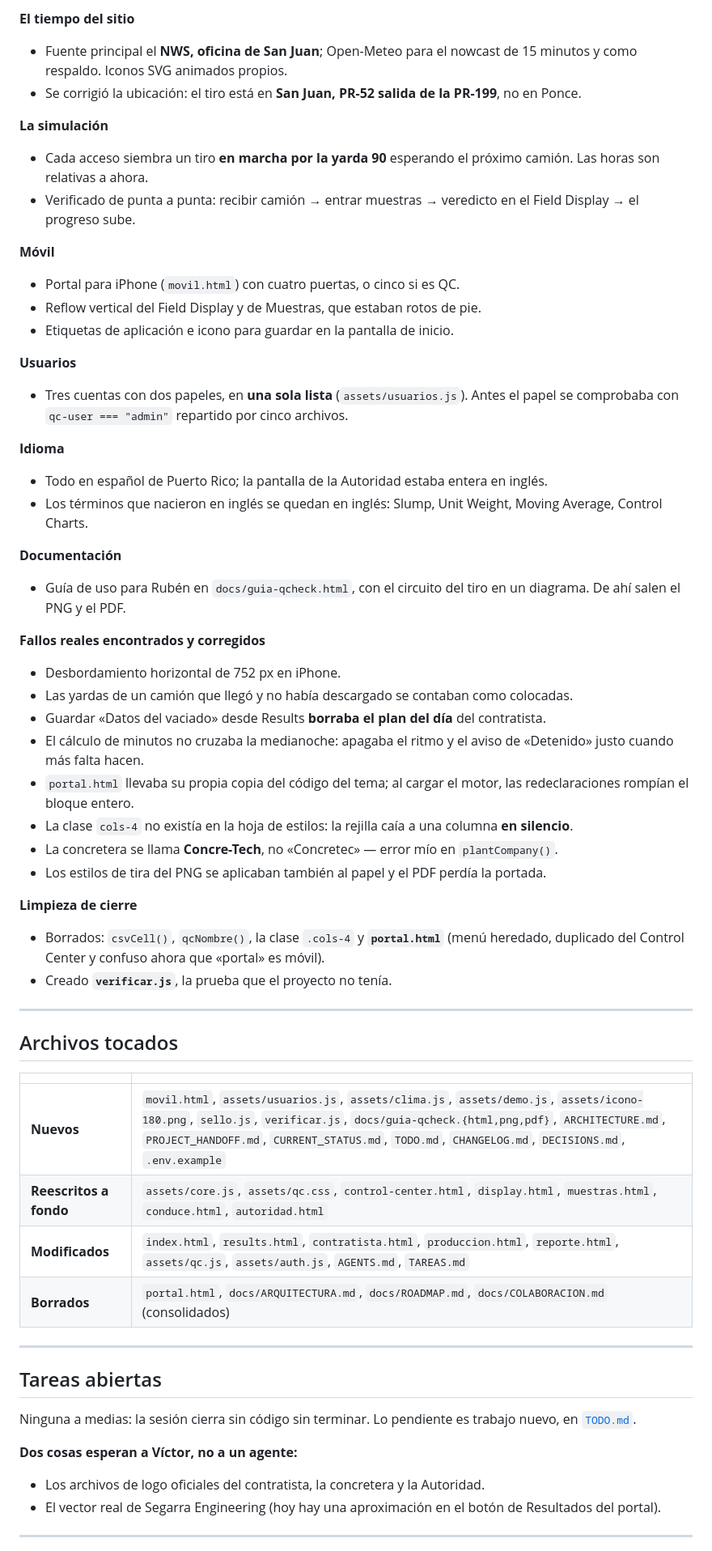
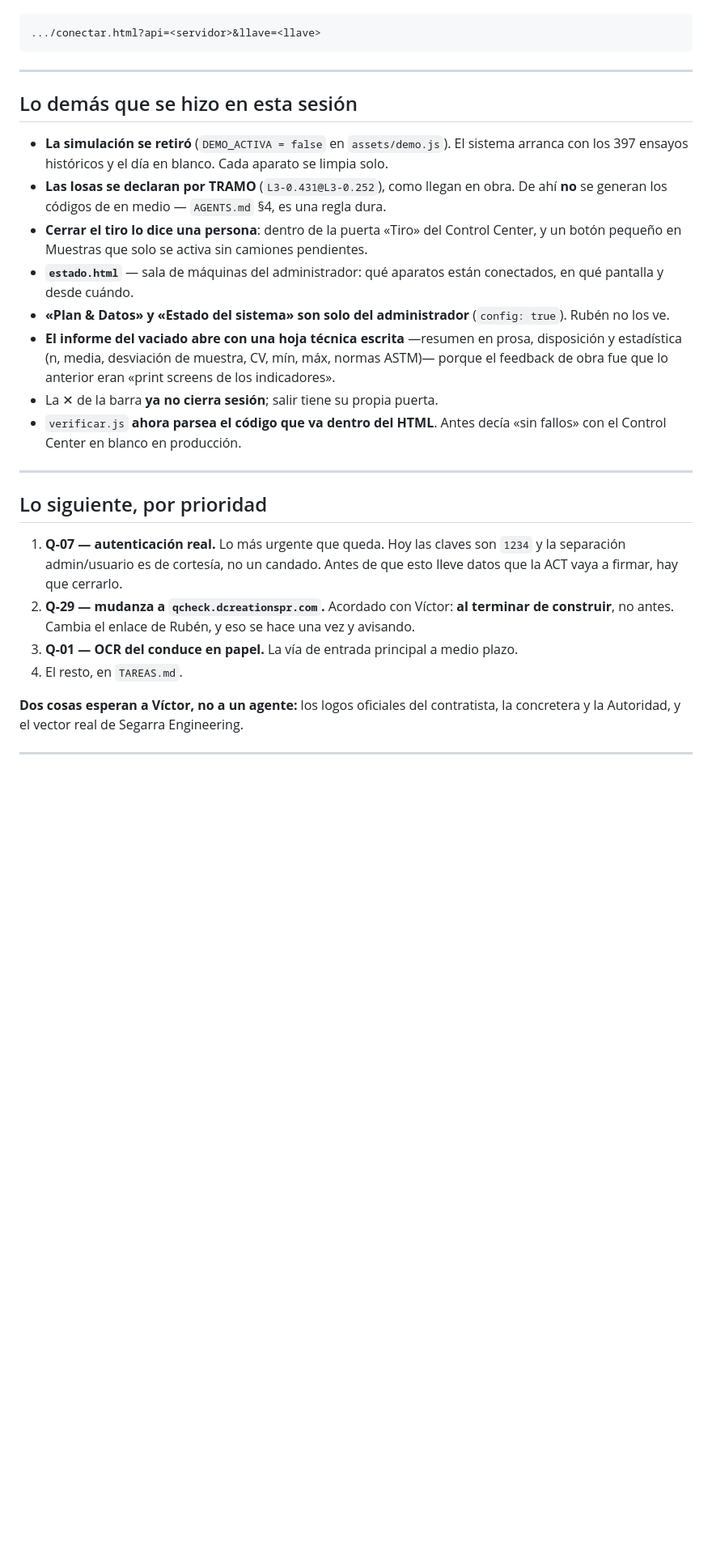
Before and after one commit to victormdiazjr-alt/qcheck, a Markdown page: CURRENT_STATUS.md, the part around one of its changes. Shown at 81% size. Rendered like a GitHub page; blank space fills up the shorter version.

```diff
--- a/CURRENT_STATUS.md
+++ b/CURRENT_STATUS.md
@@ -71,74 +38,41 @@ La sesión empezó con el prototipo ya en pie y lo llevó a producto presentable
 
-**El tiempo del sitio**
-- Fuente principal el **NWS, oficina de San Juan**; Open-Meteo para el nowcast de
-  15 minutos y como respaldo. Iconos SVG animados propios.
-- Se corrigió la ubicación: el tiro está en **San Juan, PR-52 salida de la PR-199**,
-  no en Ponce.
-
-**La simulación**
-- Cada acceso siembra un tiro **en marcha por la yarda 90**
-  esperando el próximo camión. Las horas son relativas a ahora.
-- Verificado de punta a punta: recibir camión → entrar muestras → veredicto en el
-  Field Display → el progreso sube.
-
-**Móvil**
-- Portal para iPhone (`movil.html`) con cuatro puertas, o cinco si es QC.
-- Reflow vertical del Field Display y de Muestras, que estaban rotos de pie.
-- Etiquetas de aplicación e icono para guardar en la pantalla de inicio.
-
-**Usuarios**
-- Tres cuentas con dos papeles, en **una sola lista** (`assets/usuarios.js`).
-  Antes el papel se comprobaba con `qc-user === "admin"` repartido por cinco archivos.
-
-**Idioma**
-- Todo en español de Puerto Rico; la pantalla de la Autoridad estaba entera en inglés.
-- Los términos que nacieron en inglés se quedan en inglés: Slump, Unit Weight,
-  Moving Average, Control Charts.
-
-**Documentación**
-- Guía de uso para Rubén en `docs/guia-qcheck.html`, con el circuito del tiro en un
-  diagrama. De ahí salen el PNG y el PDF.
-
-**Fallos reales encontrados y corregidos**
-- Desbordamiento horizontal de 752 px en iPhone.
-- Las yardas de un camión que llegó y no había descargado se contaban como colocadas.
-- Guardar «Datos del vaciado» desde Results **borraba el plan del día** del contratista.
-- El cálculo de minutos no cruzaba la medianoche: apagaba el ritmo y el aviso de
-  «Detenido» justo cuando más falta hacen.
-- `portal.html` llevaba su propia copia del código del tema; al cargar el motor, las
-  redeclaraciones rompían el bloque entero.
-- La clase `cols-4` no existía en la hoja de estilos: la rejilla caía a una columna
-  **en silencio**.
-- La concretera se llama **Concre-Tech**, no «Concretec» — error mío en `plantCompany()`.
-- Los estilos de tira del PNG se aplicaban también al papel y el PDF perdía la portada.
-
-**Limpieza de cierre**
-- Borrados: `csvCell()`, `qcNombre()`, la clase `.cols-4` y **`portal.html`**
-  (menú heredado, duplicado del Control Center y confuso ahora que «portal» es móvil).
-- Creado **`verificar.js`**, la prueba que el proyecto no tenía.
+    .../conectar.html?api=<servidor>&llave=<llave>
 
 ---
 
-## Archivos tocados
+## Lo demás que se hizo en esta sesión
 
-| | |
-|---|---|
-| **Nuevos** | `movil.html`, `assets/usuarios.js`, `assets/clima.js`, `assets/demo.js`, `assets/icono-180.png`, `sello.js`, `verificar.js`, `docs/guia-qcheck.{html,png,pdf}`, `ARCHITECTURE.md`, `PROJECT_HANDOFF.md`, `CURRENT_STATUS.md`, `TODO.md`, `CHANGELOG.md`, `DECISIONS.md`, `.env.example` |
-| **Reescritos a fondo** | `assets/core.js`, `assets/qc.css`, `control-center.html`, `display.html`, `muestras.html`, `conduce.html`, `autoridad.html` |
-| **Modificados** | `index.html`, `results.html`, `contratista.html`, `produccion.html`, `reporte.html`, `assets/qc.js`, `assets/auth.js`, `AGENTS.md`, `TAREAS.md` |
-| **Borrados** | `portal.html`, `docs/ARQUITECTURA.md`, `docs/ROADMAP.md`, `docs/COLABORACION.md` (consolidados) |
+- **La simulación se retiró** (`DEMO_ACTIVA = false` en `assets/demo.js`). El sistema
+  arranca con los 397 ensayos históricos y el día en blanco. Cada aparato se limpia solo.
+- **Las losas se declaran por TRAMO** (`L3-0.431@L3-0.252`), como llegan en obra. De ahí
+  **no** se generan los códigos de en medio — `AGENTS.md` §4, es una regla dura.
+- **Cerrar el tiro lo dice una persona**: dentro de la puerta «Tiro» del Control Center, y
+  un botón pequeño en Muestras que solo se activa sin camiones pendientes.
+- **`estado.html`** — sala de máquinas del administrador: qué aparatos están conectados, en
+  qué pantalla y desde cuándo.
+- **«Plan & Datos» y «Estado del sistema» son solo del administrador** (`config: true`).
+  Rubén no los ve.
+- **El informe del vaciado abre con una hoja técnica escrita** —resumen en prosa,
+  disposición y estadística (n, media, desviación de muestra, CV, mín, máx, normas ASTM)—
+  porque el feedback de obra fue que lo anterior eran «print screens de los indicadores».
+- La ✕ de la barra **ya no cierra sesión**; salir tiene su propia puerta.
+- `verificar.js` **ahora parsea el código que va dentro del HTML**. Antes decía «sin
+  fallos» con el Control Center en blanco en producción.
 
 ---
 
-## Tareas abiertas
+## Lo siguiente, por prioridad
 
-Ninguna a medias: la sesión cierra sin código sin terminar. Lo pendiente es trabajo
-nuevo, en [`TODO.md`](TODO.md).
+1. **Q-07 — autenticación real.** Lo más urgente que queda. Hoy las claves son `1234` y la
+   separación admin/usuario es de cortesía, no un candado. Antes de que esto lleve datos
+   que la ACT vaya a firmar, hay que cerrarlo.
+2. **Q-29 — mudanza a `qcheck.dcreationspr.com`.** Acordado con Víctor: **al terminar de
+   construir**, no antes. Cambia el enlace de Rubén, y eso se hace una vez y avisando.
+3. **Q-01 — OCR del conduce en papel.** La vía de entrada principal a medio plazo.
+4. El resto, en `TAREAS.md`.
 
-**Dos cosas esperan a Víctor, no a un agente:**
-- Los archivos de logo oficiales del contratista, la concretera y la Autoridad.
-- El vector real de Segarra Engineering (hoy hay una aproximación en el botón de
-  Resultados del portal).
+**Dos cosas esperan a Víctor, no a un agente:** los logos oficiales del contratista, la
+concretera y la Autoridad, y el vector real de Segarra Engineering.
 
 ---
 
```
Also changed, not shown: other parts of CURRENT_STATUS.md (+31 -63 lines).
